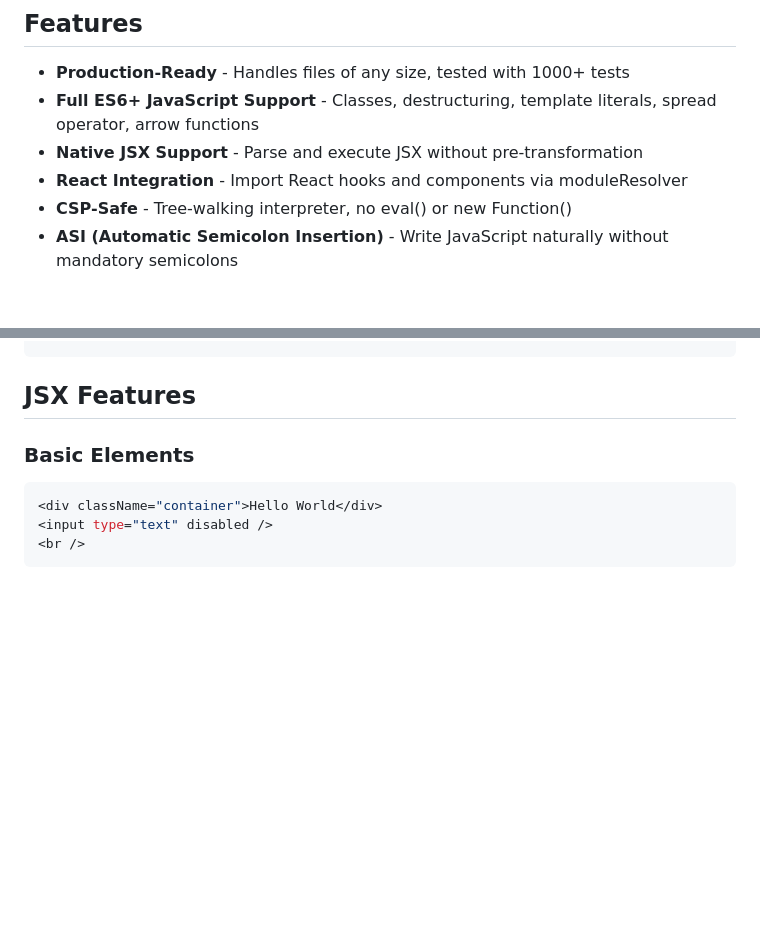
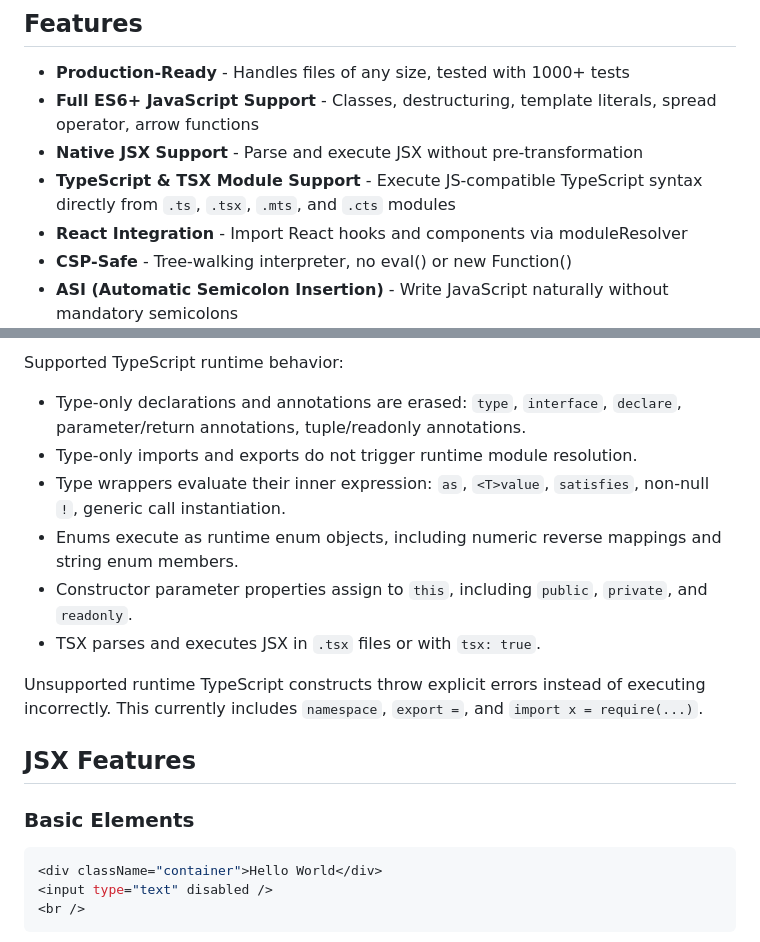
Before and after one commit to artpar/jslike, a Markdown page: README.md, 2 parts joined by grey strips. Drawn GitHub-style; blank space fills up the shorter version.

```diff
--- a/README.md
+++ b/README.md
@@ -7,6 +7,7 @@
 - **Production-Ready** - Handles files of any size, tested with 1000+ tests
 - **Full ES6+ JavaScript Support** - Classes, destructuring, template literals, spread operator, arrow functions
 - **Native JSX Support** - Parse and execute JSX without pre-transformation
+- **TypeScript & TSX Module Support** - Execute JS-compatible TypeScript syntax directly from `.ts`, `.tsx`, `.mts`, and `.cts` modules
 - **React Integration** - Import React hooks and components via moduleResolver
 - **CSP-Safe** - Tree-walking interpreter, no eval() or new Function()
 - **ASI (Automatic Semicolon Insertion)** - Write JavaScript naturally without mandatory semicolons
@@ -167,3 +231,13 @@ import * as Utils from './utils';                 // Namespace import
+Supported TypeScript runtime behavior:
+
+- Type-only declarations and annotations are erased: `type`, `interface`, `declare`, parameter/return annotations, tuple/readonly annotations.
+- Type-only imports and exports do not trigger runtime module resolution.
+- Type wrappers evaluate their inner expression: `as`, `<T>value`, `satisfies`, non-null `!`, generic call instantiation.
+- Enums execute as runtime enum objects, including numeric reverse mappings and string enum members.
+- Constructor parameter properties assign to `this`, including `public`, `private`, and `readonly`.
+- TSX parses and executes JSX in `.tsx` files or with `tsx: true`.
+
+Unsupported runtime TypeScript constructs throw explicit errors instead of executing incorrectly. This currently includes `namespace`, `export =`, and `import x = require(...)`.
 
 ## JSX Features
 
```
Also changed, not shown: other parts of README.md (+64 -1 lines).
